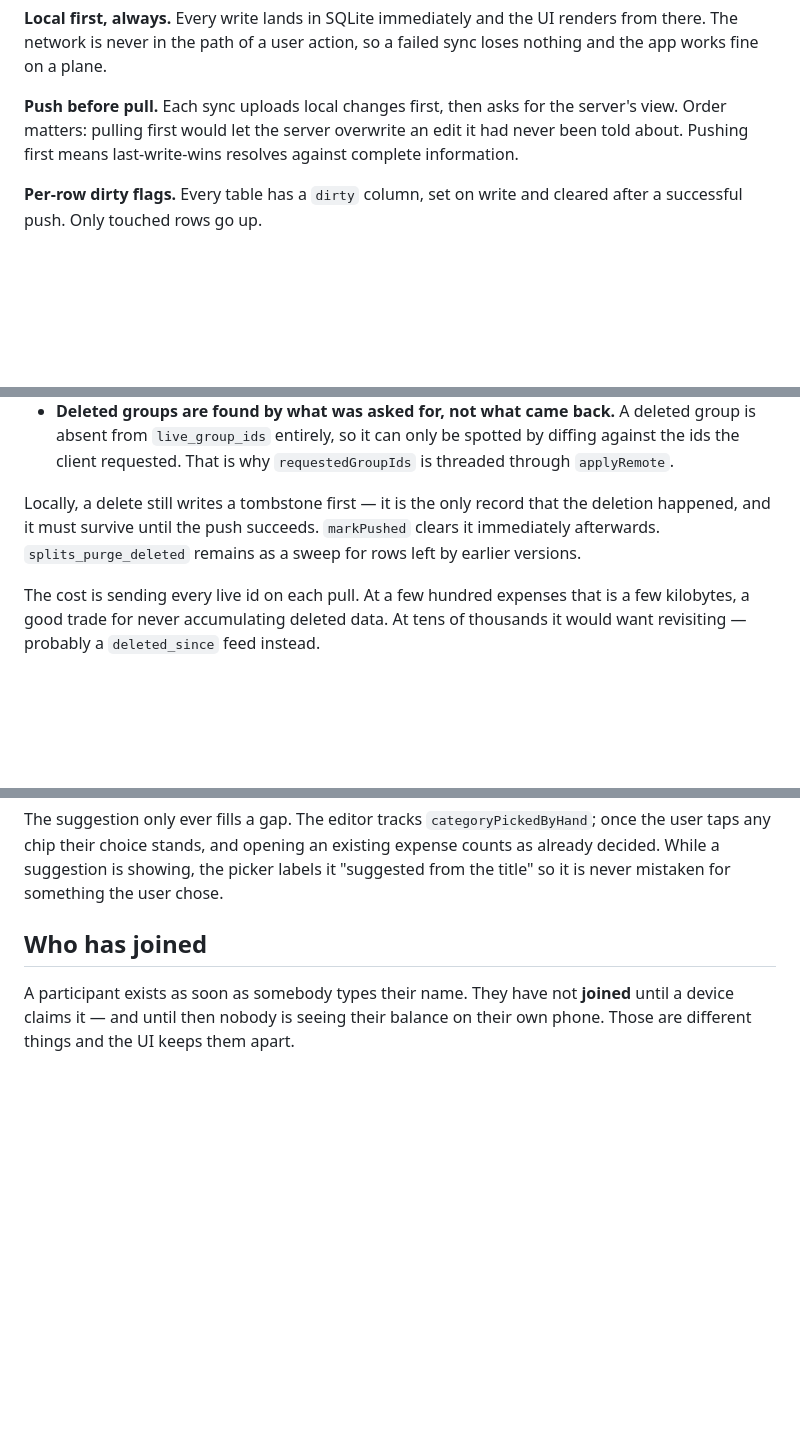
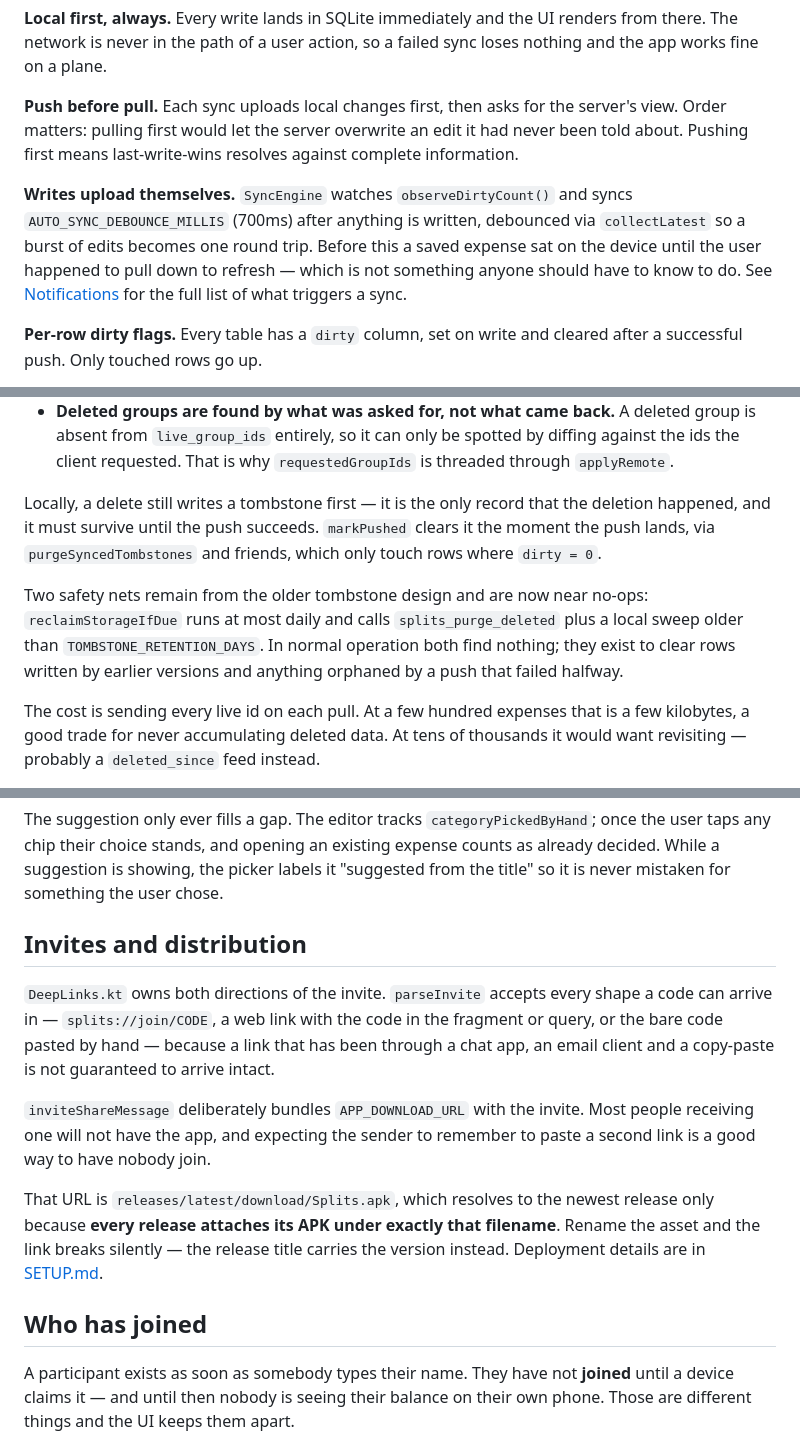
Before and after one commit to kanishk-gangwar/Splits, a Markdown page: TECHNICAL.md, 3 parts joined by grey strips. Drawn GitHub-style; blank space fills up the shorter version.

Commit message:
docs: close gaps in TECHNICAL.md found by auditing it against the code
Two real defects, not just omissions.

Automatic sync on write — the headline fix of 1.1.0 — was never documented.
The edit that was supposed to add it targeted "sends local changes first"
while the text reads "uploads local changes first", so the replacement
silently did nothing and the paragraph never landed.

"Identity cannot move devices" was listed under known gaps, which stopped
being true in 1.2.0: giving a name up and reclaiming it on another phone is
exactly how a device move works now. Replaced with what is actually still
missing — there is no recovery when a phone is lost, since nobody can free
a name held by a device that no longer exists.

Also documents the residual purge machinery by name (reclaimStorageIfDue,
purgeSyncedTombstones, TOMBSTONE_RETENTION_DAYS) so it is clear those are
near no-ops kept for older data rather than load-bearing, and adds an
Invites and distribution section covering parseInvite, why the share message
bundles the download link, and why the release asset filename must stay
exactly Splits.apk.

```diff
--- a/TECHNICAL.md
+++ b/TECHNICAL.md
@@ -225,6 +226,12 @@ works fine on a plane.
 Order matters: pulling first would let the server overwrite an edit it had never been told
 about. Pushing first means last-write-wins resolves against complete information.
 
+**Writes upload themselves.** `SyncEngine` watches `observeDirtyCount()` and syncs
+`AUTO_SYNC_DEBOUNCE_MILLIS` (700ms) after anything is written, debounced via `collectLatest` so
+a burst of edits becomes one round trip. Before this a saved expense sat on the device until
+the user happened to pull down to refresh — which is not something anyone should have to know
+to do. See [Notifications](#notifications) for the full list of what triggers a sync.
+
 **Per-row dirty flags.** Every table has a `dirty` column, set on write and cleared after a
 successful push. Only touched rows go up.
 
@@ -254,8 +261,13 @@ hard-delete immediately and keep nothing.
   the client requested. That is why `requestedGroupIds` is threaded through `applyRemote`.
 
 Locally, a delete still writes a tombstone first — it is the only record that the deletion
-happened, and it must survive until the push succeeds. `markPushed` clears it immediately
-afterwards. `splits_purge_deleted` remains as a sweep for rows left by earlier versions.
+happened, and it must survive until the push succeeds. `markPushed` clears it the moment the
+push lands, via `purgeSyncedTombstones` and friends, which only touch rows where `dirty = 0`.
+
+Two safety nets remain from the older tombstone design and are now near no-ops:
+`reclaimStorageIfDue` runs at most daily and calls `splits_purge_deleted` plus a local sweep
+older than `TOMBSTONE_RETENTION_DAYS`. In normal operation both find nothing; they exist to
+clear rows written by earlier versions and anything orphaned by a push that failed halfway.
 
 The cost is sending every live id on each pull. At a few hundred expenses that is a few
 kilobytes, a good trade for never accumulating deleted data. At tens of thousands it would want
@@ -349,6 +361,22 @@ The suggestion only ever fills a gap. The editor tracks `categoryPickedByHand`;
 taps any chip their choice stands, and opening an existing expense counts as already decided.
 While a suggestion is showing, the picker labels it "suggested from the title" so it is never
 mistaken for something the user chose.
+
+## Invites and distribution
+
+`DeepLinks.kt` owns both directions of the invite. `parseInvite` accepts every shape a code can
+arrive in — `splits://join/CODE`, a web link with the code in the fragment or query, or the bare
+code pasted by hand — because a link that has been through a chat app, an email client and a
+copy-paste is not guaranteed to arrive intact.
+
+`inviteShareMessage` deliberately bundles `APP_DOWNLOAD_URL` with the invite. Most people
+receiving one will not have the app, and expecting the sender to remember to paste a second link
+is a good way to have nobody join.
+
+That URL is `releases/latest/download/Splits.apk`, which resolves to the newest release only
+because **every release attaches its APK under exactly that filename**. Rename the asset and the
+link breaks silently — the release title carries the version instead. Deployment details are in
+[SETUP.md](SETUP.md).
 
 ## Who has joined
 
```
Also changed, not shown: other parts of TECHNICAL.md (+5 -1 lines).
